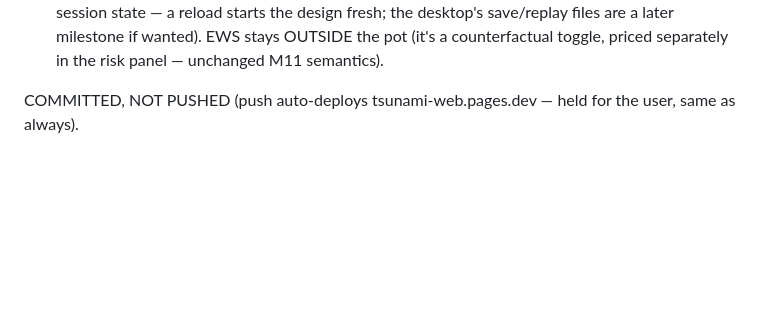
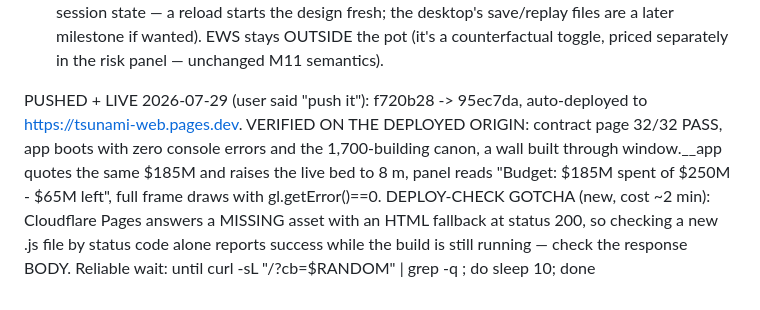
Before and after one commit to gatorryan6-oss/tsunami-web, a Markdown page: BUILDLOG.md, the part around the change. GitHub-like rendering; blank space fills up the shorter version.

Commit message:
M15: log the push + deployed-origin verification
Co-Authored-By: Claude Fable 5 <noreply@anthropic.com>

```diff
--- a/BUILDLOG.md
+++ b/BUILDLOG.md
@@ -1234,5 +1234,14 @@ POT (the desktop's $250M).
   wanted). EWS stays OUTSIDE the pot (it's a counterfactual toggle,
   priced separately in the risk panel — unchanged M11 semantics).
 
-COMMITTED, NOT PUSHED (push auto-deploys tsunami-web.pages.dev — held
-for the user, same as always).
+PUSHED + LIVE 2026-07-29 (user said "push it"): f720b28 -> 95ec7da,
+auto-deployed to https://tsunami-web.pages.dev. VERIFIED ON THE DEPLOYED
+ORIGIN: contract page 32/32 PASS, app boots with zero console errors and
+the 1,700-building canon, a wall built through window.__app quotes the
+same $185M and raises the live bed to 8 m, panel reads "Budget: $185M
+spent of $250M - $65M left", full frame draws with gl.getError()==0.
+DEPLOY-CHECK GOTCHA (new, cost ~2 min): Cloudflare Pages answers a
+MISSING asset with an HTML fallback at status 200, so checking a new
+.js file by status code alone reports success while the build is still
+running — check the response BODY. Reliable wait:
+  until curl -sL "<root>/?cb=$RANDOM" | grep -q <new-marker>; do sleep 10; done
```
